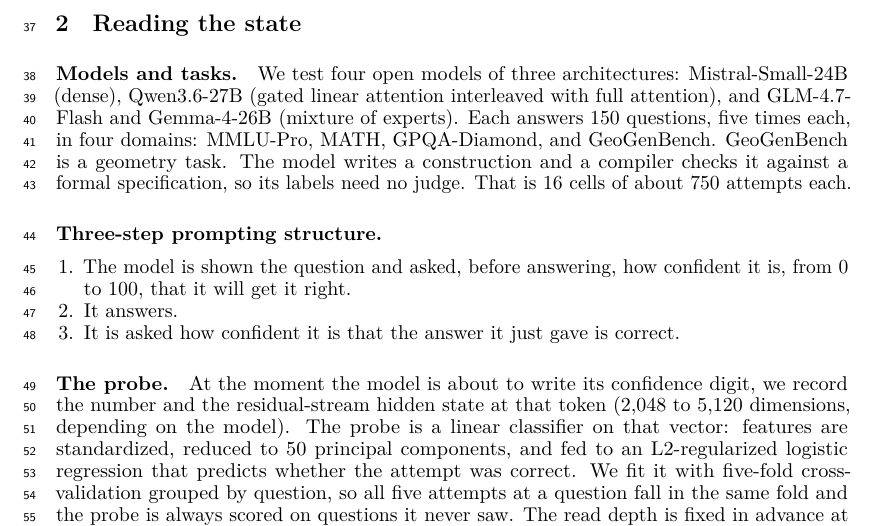
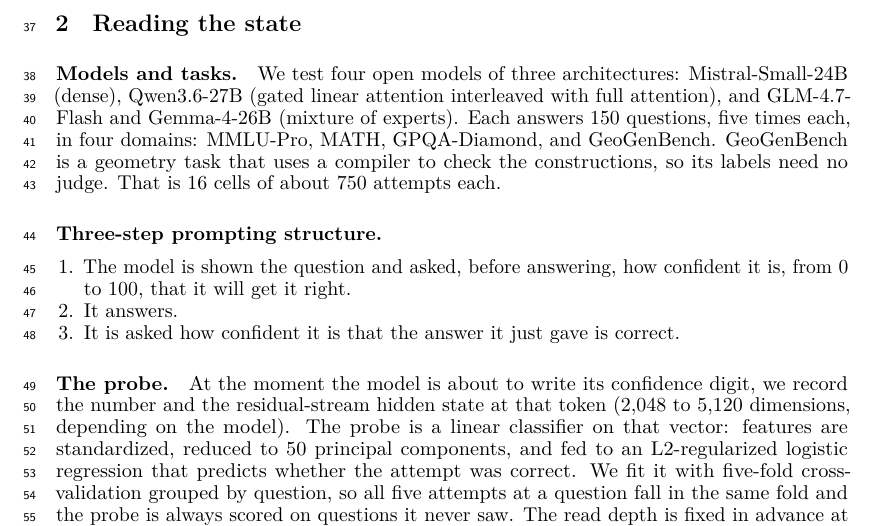
Before and after one commit to RenaissancePhilanthropy/geometry-diagram-generator, a LaTeX paper (paper/workshop_readable.tex): part of page 2 of 8, cut so that both start at the same text. Compiled offline with LuaLaTeX.

Commit message:
paper: GeoGenBench described in one sentence
Co-Authored-By: Claude Fable 5.1 <noreply@anthropic.com>

```diff
--- a/paper/workshop_readable.tex
+++ b/paper/workshop_readable.tex
@@ -73,8 +73,7 @@
 \paragraph{Models and tasks.}
 We test four open models of three architectures: Mistral-Small-24B (dense), Qwen3.6-27B (gated linear attention interleaved with full attention), and GLM-4.7-Flash and Gemma-4-26B (mixture of experts).
 Each answers 150 questions, five times each, in four domains: MMLU-Pro, MATH, GPQA-Diamond, and GeoGenBench.
-GeoGenBench is a geometry task.
-The model writes a construction and a compiler checks it against a formal specification, so its labels need no judge.
+GeoGenBench is a geometry task that uses a compiler to check the constructions, so its labels need no judge.
 That is 16 cells of about 750 attempts each.
 
 \paragraph{Three-step prompting structure.}
```
Also changed, not shown: paper/PAPER_DRAFT.md (+1 -1 lines), paper/workshop_readable.pdf.
